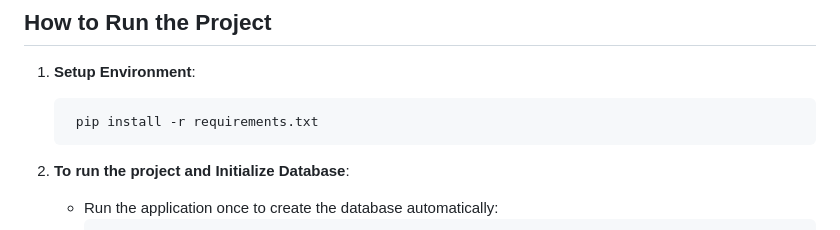
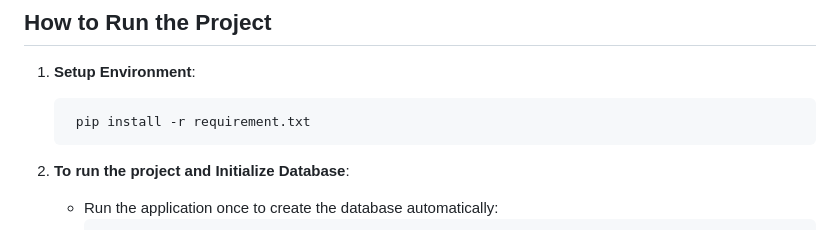
Before and after one commit to Sriram3573/petadopt, a Markdown page: README.md, the part around the change. GitHub-like rendering.

````diff
--- a/README.md
+++ b/README.md
@@ -93,7 +93,7 @@ The database is initialized using the `init_db()` function, which creates the ne
 
 1. **Setup Environment**:
      ```bash
-      pip install -r requirements.txt
+      pip install -r requirement.txt
      ```
 
 2. **To run the project and Initialize Database**:
````
